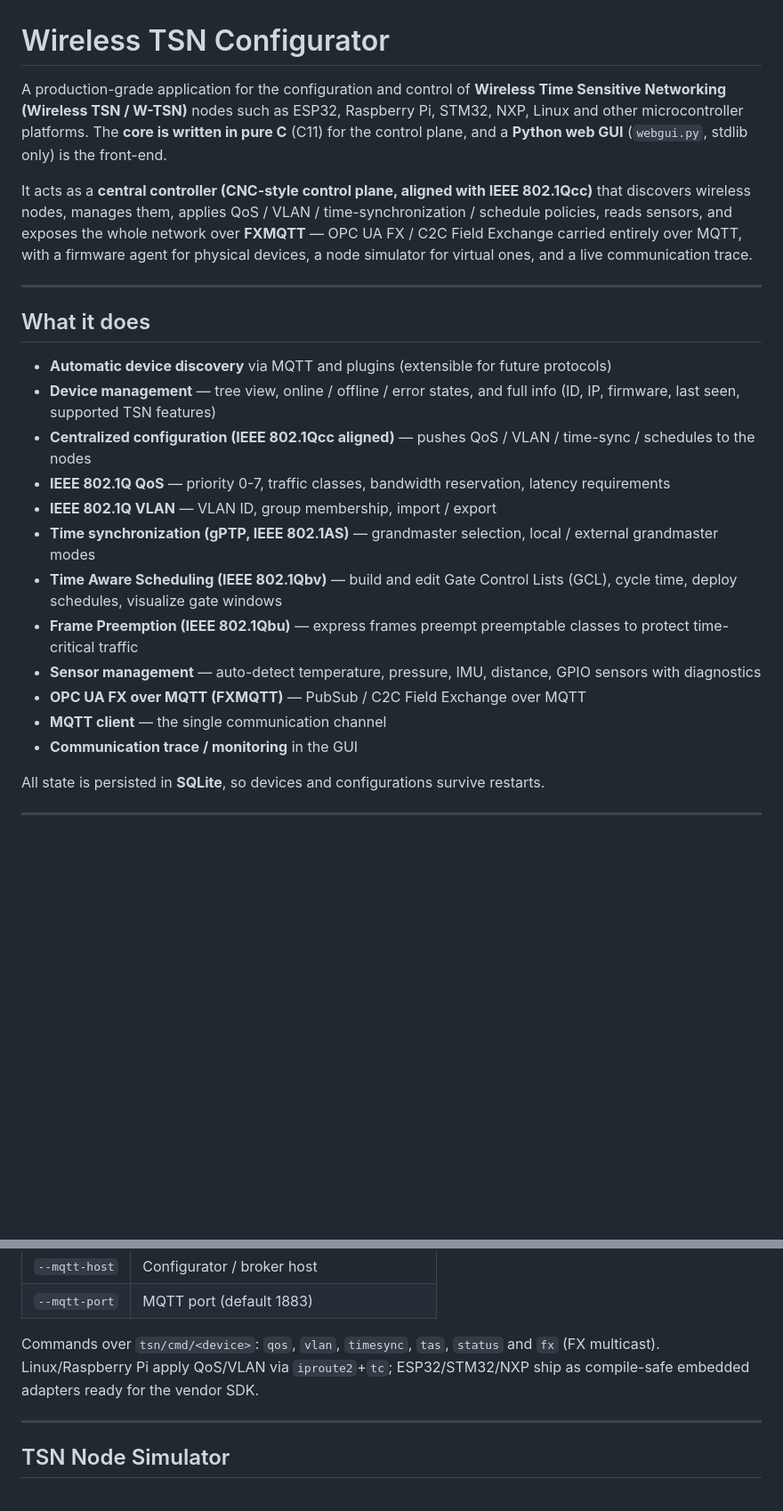
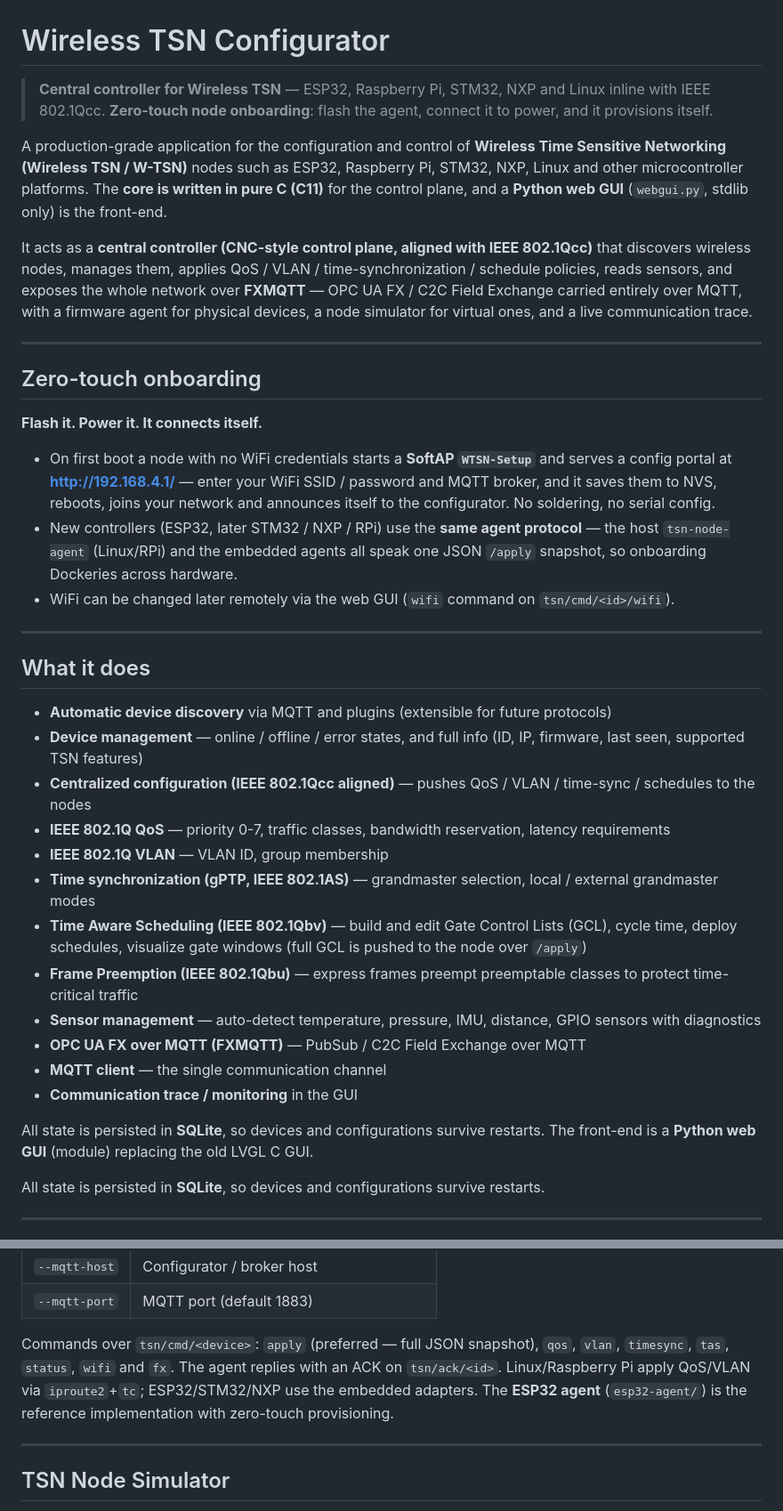
Before and after one commit to Dom1n1k9/wireless-tsn-configurator, a Markdown page: README.md, 2 parts joined by grey strips. Shown at 89% size. Rendered like a GitHub page; blank space fills up the shorter version.

Commit message:
README: highlight zero-touch onboarding, fix LVGL->web GUI, TSN/GCL accuracy

```diff
--- a/README.md
+++ b/README.md
@@ -1,25 +1,48 @@
 # Wireless TSN Configurator
 
-A production-grade application for the configuration and control of **Wireless Time Sensitive Networking (Wireless TSN / W-TSN)** nodes such as ESP32, Raspberry Pi, STM32, NXP, Linux and other microcontroller platforms. The **core is written in pure C** (C11) for the control plane, and a **Python web GUI** (`webgui.py`, stdlib only) is the front-end.
+> **Central controller for Wireless TSN** — ESP32, Raspberry Pi, STM32, NXP and
+> Linux inline with IEEE 802.1Qcc. **Zero-touch node onboarding**: flash the
+> agent, connect it to power, and it provisions itself.
+
+A production-grade application for the configuration and control of **Wireless Time Sensitive Networking (Wireless TSN / W-TSN)** nodes such as ESP32, Raspberry Pi, STM32, NXP, Linux and other microcontroller platforms. The **core is written in pure C (C11)** for the control plane, and a **Python web GUI** (`webgui.py`, stdlib only) is the front-end.
 
 It acts as a **central controller (CNC-style control plane, aligned with IEEE 802.1Qcc)** that discovers wireless nodes, manages them, applies QoS / VLAN / time-synchronization / schedule policies, reads sensors, and exposes the whole network over **FXMQTT** — OPC UA FX / C2C Field Exchange carried entirely over MQTT, with a firmware agent for physical devices, a node simulator for virtual ones, and a live communication trace.
+
+---
+
+## Zero-touch onboarding
+
+**Flash it. Power it. It connects itself.**
+
+- On first boot a node with no WiFi credentials starts a **SoftAP `WTSN-Setup`**
+  and serves a config portal at **http://192.168.4.1/** — enter your WiFi SSID /
+  password and MQTT broker, and it saves them to NVS, reboots, joins your network
+  and announces itself to the configurator. No soldering, no serial config.
+- New controllers (ESP32, later STM32 / NXP / RPi) use the **same agent
+  protocol** — the host `tsn-node-agent` (Linux/RPi) and the embedded agents all
+  speak one JSON `/apply` snapshot, so onboarding Dockeries across hardware.
+- WiFi can be changed later remotely via the web GUI (`wifi` command on
+  `tsn/cmd/<id>/wifi`).
 
 ---
 
 ## What it does
 
 - **Automatic device discovery** via MQTT and plugins (extensible for future protocols)
-- **Device management** — tree view, online / offline / error states, and full info (ID, IP, firmware, last seen, supported TSN features)
+- **Device management** — online / offline / error states, and full info (ID, IP, firmware, last seen, supported TSN features)
 - **Centralized configuration (IEEE 802.1Qcc aligned)** — pushes QoS / VLAN / time-sync / schedules to the nodes
 - **IEEE 802.1Q QoS** — priority 0-7, traffic classes, bandwidth reservation, latency requirements
-- **IEEE 802.1Q VLAN** — VLAN ID, group membership, import / export
+- **IEEE 802.1Q VLAN** — VLAN ID, group membership
 - **Time synchronization (gPTP, IEEE 802.1AS)** — grandmaster selection, local / external grandmaster modes
-- **Time Aware Scheduling (IEEE 802.1Qbv)** — build and edit Gate Control Lists (GCL), cycle time, deploy schedules, visualize gate windows
+- **Time Aware Scheduling (IEEE 802.1Qbv)** — build and edit Gate Control Lists (GCL), cycle time, deploy schedules, visualize gate windows (full GCL is pushed to the node over `/apply`)
 - **Frame Preemption (IEEE 802.1Qbu)** — express frames preempt preemptable classes to protect time-critical traffic
 - **Sensor management** — auto-detect temperature, pressure, IMU, distance, GPIO sensors with diagnostics
 - **OPC UA FX over MQTT (FXMQTT)** — PubSub / C2C Field Exchange over MQTT
 - **MQTT client** — the single communication channel
 - **Communication trace / monitoring** in the GUI
+
+All state is persisted in **SQLite**, so devices and configurations survive restarts.
+The front-end is a **Python web GUI** (module) replacing the old LVGL C GUI.
 
 All state is persisted in **SQLite**, so devices and configurations survive restarts.
 
@@ -130,9 +153,11 @@ cmake --build build --target tsn-node-agent
 | `--mqtt-host`  | Configurator / broker host          |
 | `--mqtt-port`  | MQTT port (default 1883)          |
 
-Commands over `tsn/cmd/<device>`: `qos`, `vlan`, `timesync`, `tas`, `status`
-and `fx` (FX multicast). Linux/Raspberry Pi apply QoS/VLAN via `iproute2`+`tc`;
-ESP32/STM32/NXP ship as compile-safe embedded adapters ready for the vendor SDK.
+Commands over `tsn/cmd/<device>`: `apply` (preferred — full JSON snapshot),
+`qos`, `vlan`, `timesync`, `tas`, `status`, `wifi` and `fx`. The agent replies
+with an ACK on `tsn/ack/<id>`. Linux/Raspberry Pi apply QoS/VLAN via
+`iproute2`+`tc`; ESP32/STM32/NXP use the embedded adapters. The **ESP32 agent**
+(`esp32-agent/`) is the reference implementation with zero-touch provisioning.
 
 ---
 
```
Also changed, not shown: other parts of README.md (+1 -0 lines).
